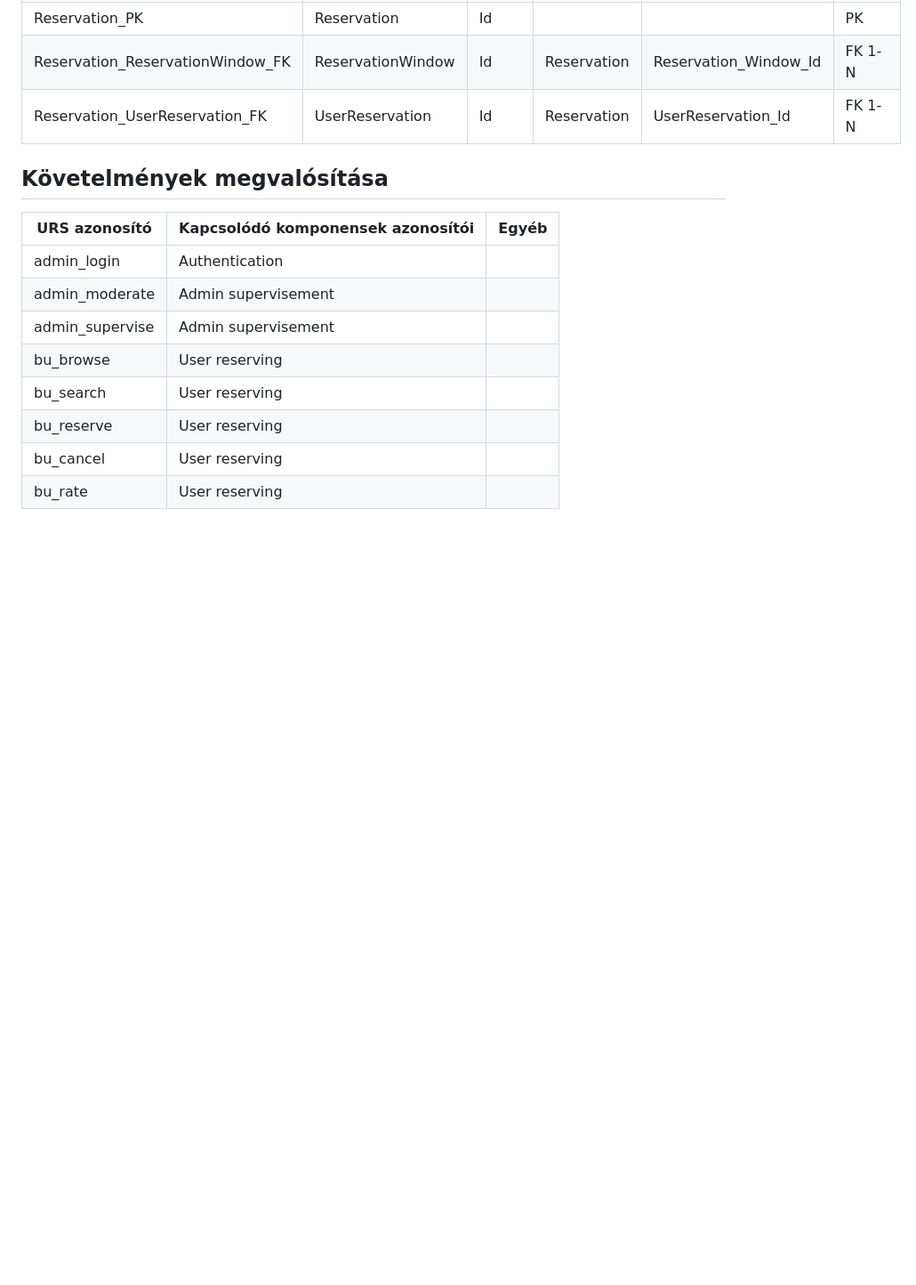
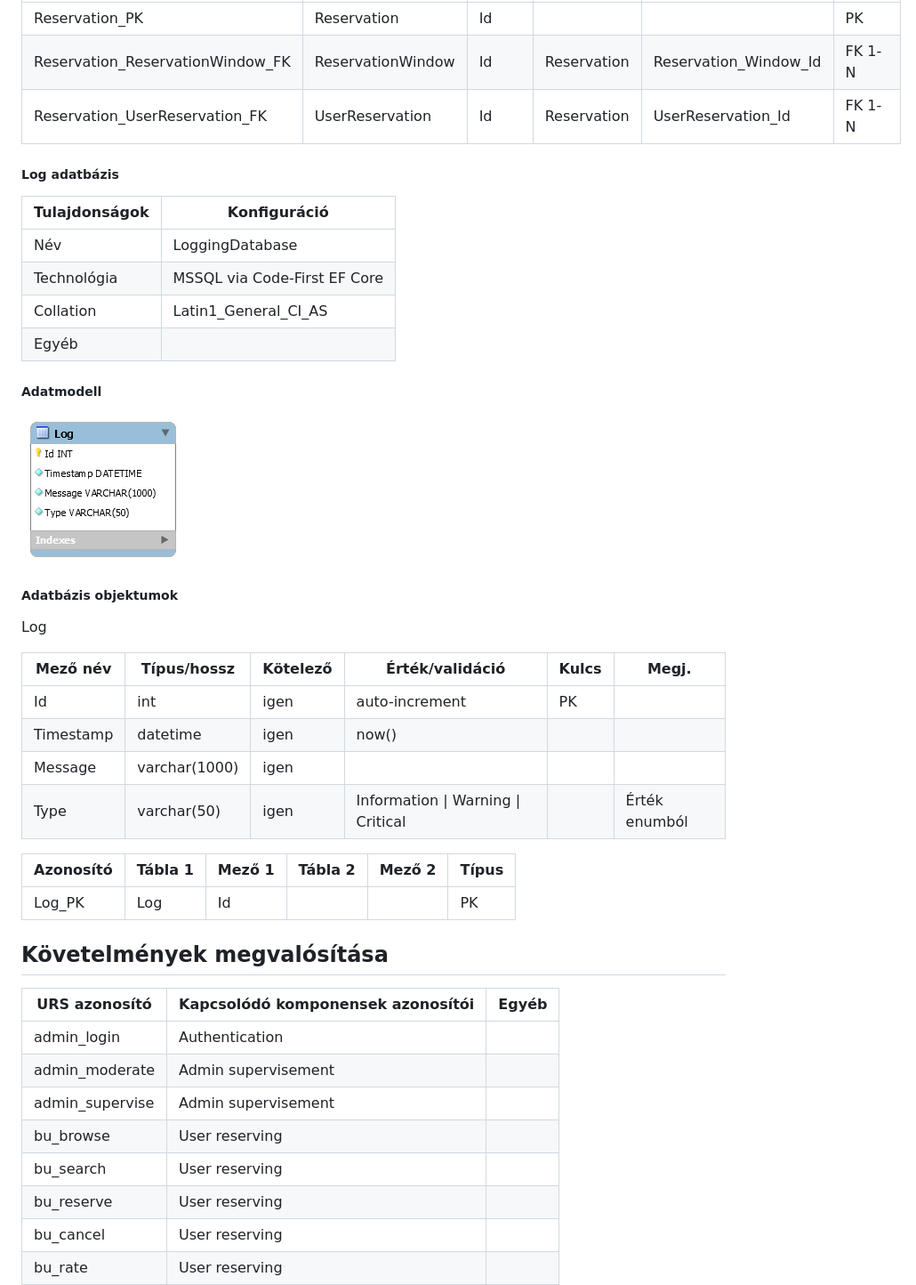
Before and after one commit to vargapatrikadam/Hotel5000, a Markdown page: Docs/sp.md, the part around the change printed below. Shown: that part at 89% size. Rendered like a GitHub page; pictures changed too: Docs/imgs/sp/logging_database_diagram.png (added); blank space fills up the shorter version.

Commit message:
sp: logging adatbázis terv & környezetfüggő paraméterek

```diff
--- a/Docs/sp.md
+++ b/Docs/sp.md
@@ -311,6 +299,30 @@ Reservation_PK | Reservation | Id | | | PK |
 Reservation_ReservationWindow_FK | ReservationWindow | Id | Reservation | Reservation_Window_Id | FK 1-N |
 Reservation_UserReservation_FK | UserReservation | Id | Reservation | UserReservation_Id | FK 1-N
 
+##### Log adatbázis
+Tulajdonságok | Konfiguráció |
+------------- | ------------ |
+Név | LoggingDatabase
+Technológia | MSSQL via Code-First EF Core
+Collation | Latin1_General_CI_AS
+Egyéb |
+
+##### Adatmodell
+![Log adatbázis terv](../Docs/imgs/sp/logging_database_diagram.png)
+##### Adatbázis objektumok
+Log
+
+Mező név | Típus/hossz | Kötelező | Érték/validáció | Kulcs | Megj. |
+-------- | ----------- | -------- | --------------- | ----- | ----- |
+Id | int | igen | auto-increment | PK | |
+Timestamp | datetime | igen | now() | | |
+Message | varchar(1000) | igen | | | |
+Type | varchar(50) | igen | Information \| Warning \| Critical | | Érték enumból |
+
+Azonosító | Tábla 1 | Mező 1 | Tábla 2 | Mező 2 | Típus |
+--------- | ------- | ------ | ------- | ------ | ----- |
+Log_PK | Log | Id | | | PK |
+
 ## Követelmények megvalósítása
 
 URS azonosító | Kapcsolódó komponensek azonosítói | Egyéb |
```
Also changed, not shown: other parts of Docs/sp.md (+9 -15 lines).
